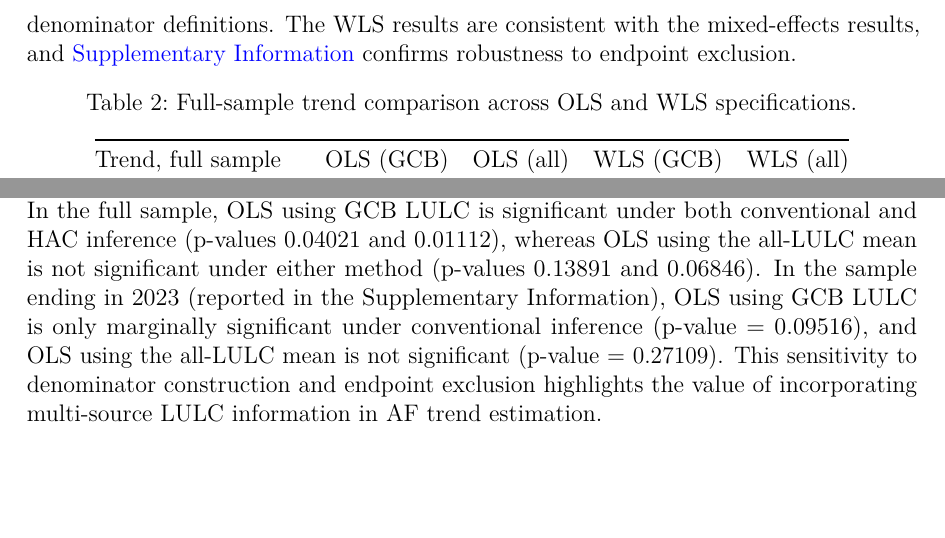
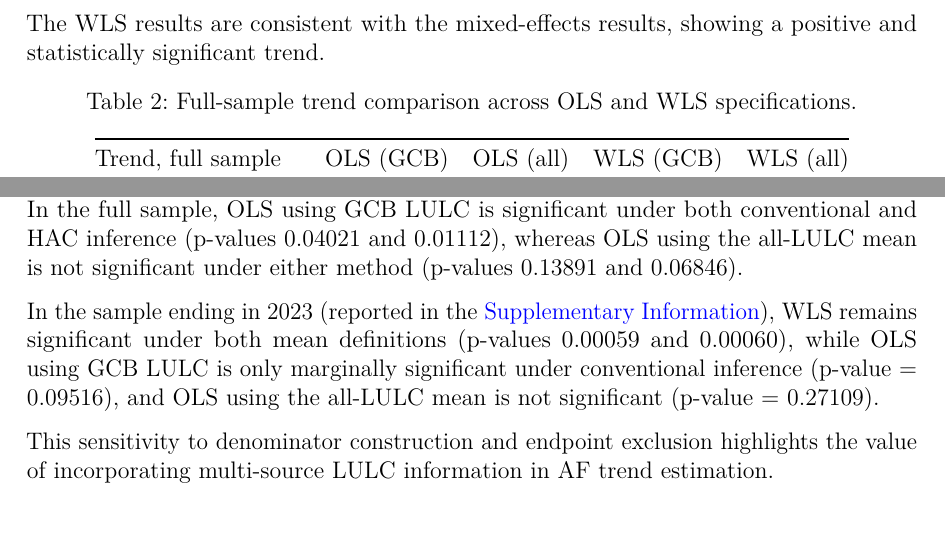
Before and after one commit to everval/Airborne-Fraction-WLS-Trend, a LaTeX paper (_tex/airborne_fraction_robust_multiple_measurements.tex): two parts of page 7 of 16, joined at a grey line, cut so that both start at the same text, the shorter picture padded with empty space. Compiled offline with pdfLaTeX.

Commit message:
Built site for gh-pages

```diff
--- a/_tex/airborne_fraction_robust_multiple_measurements.tex
+++ b/_tex/airborne_fraction_robust_multiple_measurements.tex
@@ -482,6 +479,8 @@ panel dispersion so that the weighting scheme is held fixed across
-denominator definitions. The WLS results are consistent with the
-mixed-effects results, and \href{supplementary.qmd}{Supplementary
-Information} confirms robustness to endpoint exclusion.
+denominator and one using the all-LULC mean. In both specifications
+weights are constructed from the all-LULC panel dispersion so that the
+weighting scheme is held fixed across denominator definitions. The WLS
+results are consistent with the mixed-effects results, showing a
+positive and statistically significant trend.
 
 \begin{longtable}[]{@{}lrrrr@{}}
 \caption{Full-sample trend comparison across OLS and WLS
@@ -509,13 +508,18 @@ measurement information show weaker evidence of a positive trend and
 greater endpoint sensitivity. In the full sample, OLS using GCB LULC is
 significant under both conventional and HAC inference (p-values 0.04021
 and 0.01112), whereas OLS using the all-LULC mean is not significant
-under either method (p-values 0.13891 and 0.06846). In the sample ending
-in 2023 (reported in the Supplementary Information), OLS using GCB LULC
-is only marginally significant under conventional inference (p-value =
-0.09516), and OLS using the all-LULC mean is not significant (p-value =
-0.27109). This sensitivity to denominator construction and endpoint
-exclusion highlights the value of incorporating multi-source LULC
-information in AF trend estimation.
+under either method (p-values 0.13891 and 0.06846).
+
+In the sample ending in 2023 (reported in the
+\href{https://everval.github.io/Airborne-Fraction-WLS-Trend/supplementary-preview.html}{Supplementary
+Information}), WLS remains significant under both mean definitions
+(p-values 0.00059 and 0.00060), while OLS using GCB LULC is only
+marginally significant under conventional inference (p-value = 0.09516),
+and OLS using the all-LULC mean is not significant (p-value = 0.27109).
+
+This sensitivity to denominator construction and endpoint exclusion
+highlights the value of incorporating multi-source LULC information in
+AF trend estimation.
 
 \subsection*{Discussion and conclusion}\label{discussion-and-conclusion}
 \addcontentsline{toc}{subsection}{Discussion and conclusion}
```
Also changed, not shown: airborne_fraction_latex.pdf, airborne_fraction_typst.pdf, _tex/airborne_fraction_robust_multiple_measurements.tex (11 more changed lines), 9 other files.
